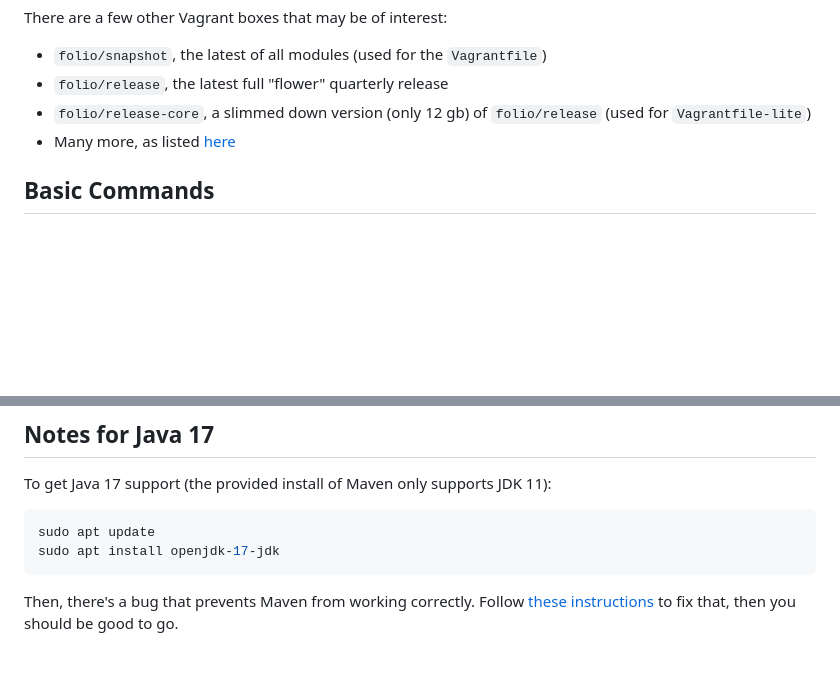
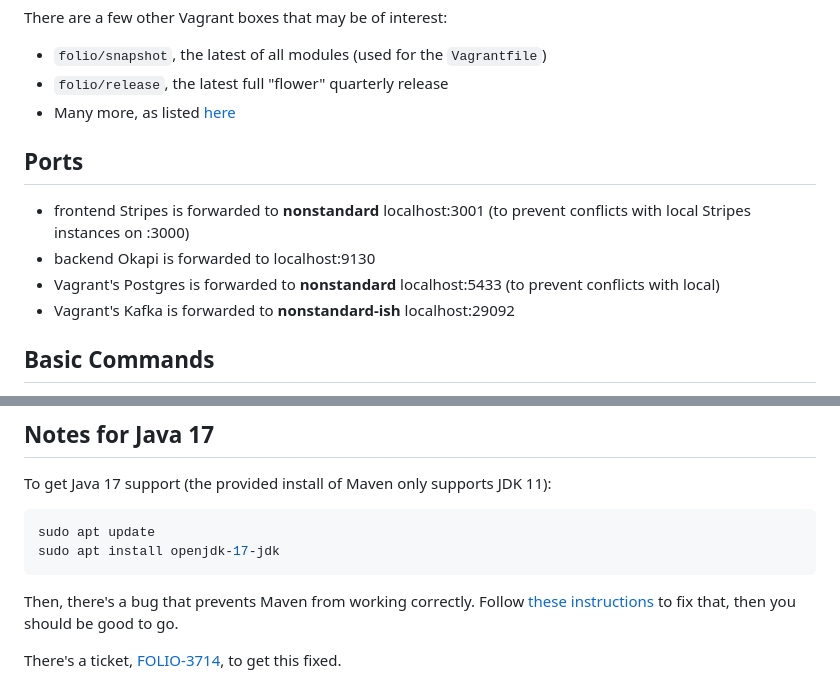
Before and after one commit to ualibweb/ua-folio-docs, a Markdown page: config/Vagrant/README.md, 2 parts joined by grey strips. GitHub-like rendering; blank space fills up the shorter version.

```diff
--- a/config/Vagrant/README.md
+++ b/config/Vagrant/README.md
@@ -27,9 +27,15 @@ There are a few other Vagrant boxes that may be of interest:
 
 - `folio/snapshot`, the latest of all modules (used for the `Vagrantfile`)
 - `folio/release`, the latest full "flower" quarterly release
-- `folio/release-core`, a slimmed down version (only 12 gb) of `folio/release` (used for
-  `Vagrantfile-lite`)
 - Many more, as listed [here](https://app.vagrantup.com/folio)
+
+## Ports
+
+- frontend Stripes is forwarded to **nonstandard** localhost:3001 (to prevent conflicts with local
+  Stripes instances on :3000)
+- backend Okapi is forwarded to localhost:9130
+- Vagrant's Postgres is forwarded to **nonstandard** localhost:5433 (to prevent conflicts with local)
+- Vagrant's Kafka is forwarded to **nonstandard-ish** localhost:29092
 
 ## Basic Commands
 
@@ -84,3 +90,5 @@ sudo apt install openjdk-17-jdk
 Then, there's a bug that prevents Maven from working correctly. Follow
 [these instructions](https://github.com/m-thirumal/installation_guide/blob/39187a6e9acff22b6800c7a407370478f1df5a77/maven/upgrade_maven.md)
 to fix that, then you should be good to go.
+
+There's a ticket, [FOLIO-3714](https://issues.folio.org/browse/FOLIO-3714?filter=-2), to get this fixed.
```
